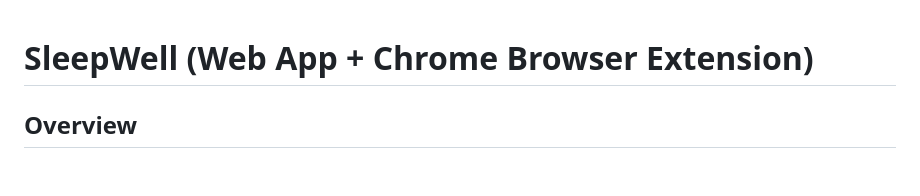
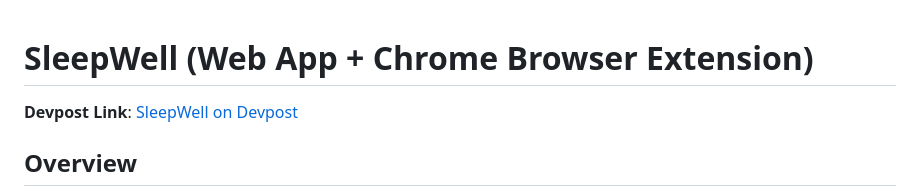
Before and after one commit to 3Kr15/LESleeperafim, a Markdown page: README.md, the part around the change. Drawn GitHub-style; blank space fills up the shorter version.

Commit message:
updated devpost link

```diff
--- a/README.md
+++ b/README.md
@@ -1,4 +1,7 @@
 # SleepWell (Web App + Chrome Browser Extension)
+
+**Devpost Link**: [SleepWell on Devpost](https://devpost.com/software/sleepwell-rmcvpg)
+
 
 ## Overview
 SleepWell is a web and browser extension application designed to help users achieve better rest, deeper relaxation, and more refreshing nights. It creates a calming sleep environment through features like white noise playback, vibration patterns, and visual night mode. When sleep mode is enabled, browser extensions kicks in to filter allowed sites only and block access for other websites
```
